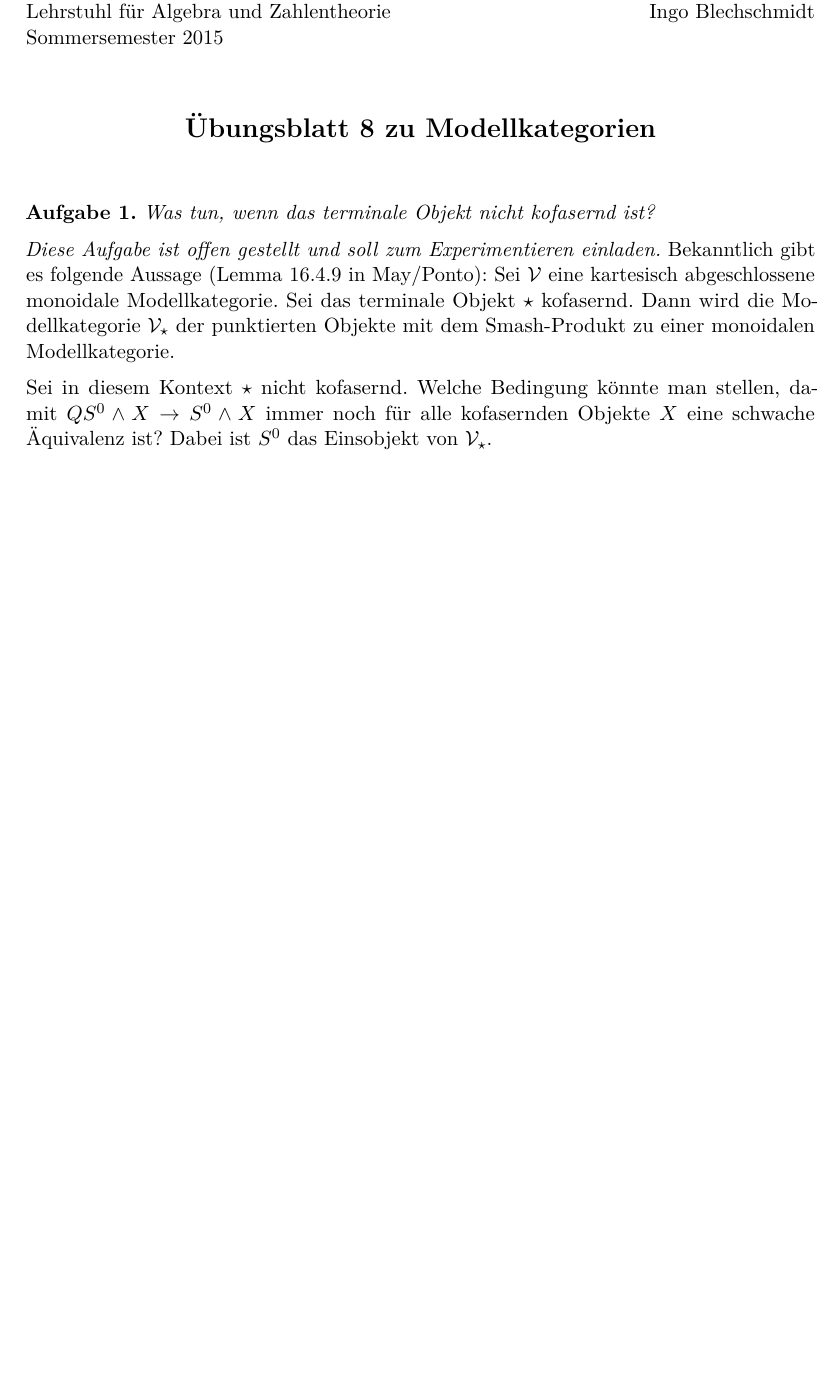
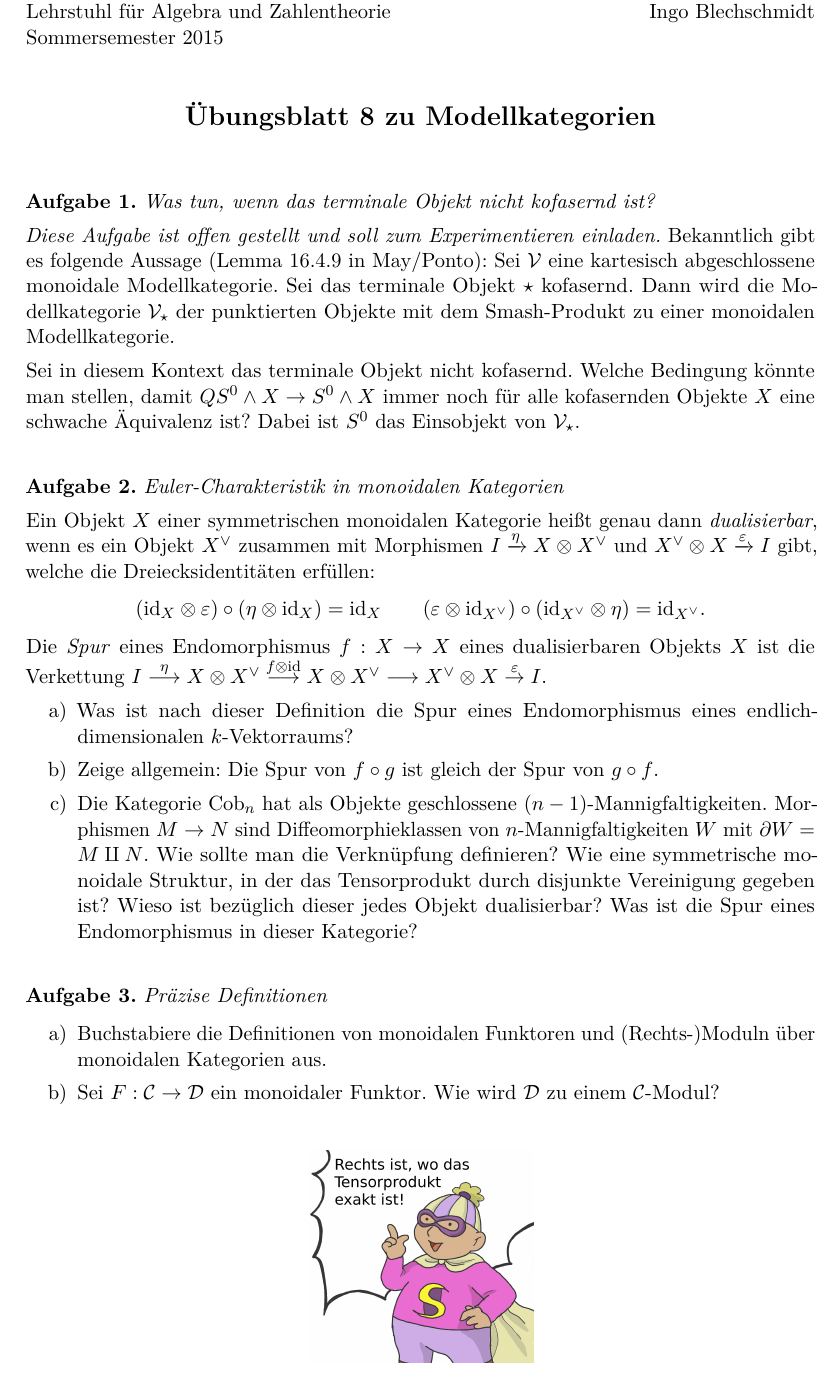
Before and after one commit to iblech/modellkategorien, a LaTeX problem sheet (uebung08.tex): part of the page, cut so that both start at the same text, the shorter picture padded with empty space. Compiled offline with pdfLaTeX.

Commit message:
Blatt 8 fertig

```diff
--- a/uebung08.tex
+++ b/uebung08.tex
@@ -3,6 +3,7 @@
 \begin{document}
 
 \maketitle{8}{}
+\enlargethispage{1em}
 
 \begin{aufgabe}{Was tun, wenn das terminale Objekt nicht kofasernd ist?}
 \emph{Diese Aufgabe ist offen gestellt und soll zum Experimentieren einladen.}
@@ -11,12 +12,49 @@ kartesisch abgeschlossene monoidale Modellkategorie. Sei das terminale
 Objekt~$\star$ kofasernd. Dann wird die Modellkategorie~$\V_\star$ der punktierten
 Objekte mit dem Smash-Produkt zu einer monoidalen Modellkategorie.
 
-Sei in diesem Kontext~$\star$ nicht kofasernd. Welche Bedingung könnte man
+Sei in diesem Kontext das terminale Objekt nicht kofasernd. Welche Bedingung könnte man
 stellen, damit~$QS^0 \wedge X \to S^0 \wedge X$ immer noch für alle kofasernden
 Objekte~$X$ eine schwache Äquivalenz ist? Dabei ist~$S^0$ das Einsobjekt
 von~$\V_\star$.
 \end{aufgabe}
 
+\begin{aufgabe}{Euler-Charakteristik in monoidalen Kategorien}
+Ein Objekt~$X$ einer symmetrischen monoidalen Kategorie heißt genau dann
+\emph{dualisierbar}, wenn es ein Objekt~$X^\vee$ zusammen mit Morphismen~$I
+\xra{\eta} X \otimes X^\vee$ und~$X^\vee \otimes X \xra{\varepsilon} I$ gibt,
+welche die Dreiecksidentitäten erfüllen:
+\[ (\id_X \otimes \varepsilon) \circ (\eta \otimes \id_X) = \id_X \qquad
+  (\varepsilon \otimes \id_{X^\vee}) \circ (\id_{X^\vee} \otimes \eta) = \id_{X^\vee}. \]
+Die \emph{Spur} eines Endomorphismus~$f : X \to X$ eines dualisierbaren
+Objekts~$X$ ist die Verkettung~$I \stackrel{\eta}{\lra} X \otimes X^\vee
+\stackrel{f \otimes \id}{\lra} X \otimes X^\vee \lra X^\vee \otimes X
+\stackrel{\varepsilon}{\to} I$.
+\begin{enumerate}
+\item Was ist nach dieser Definition die Spur eines Endomorphismus eines
+endlich-dimensionalen~$k$-Vektorraums?
+\item Zeige allgemein: Die Spur von~$f \circ g$ ist gleich der Spur von~$g
+\circ f$.
+\item Die Kategorie~$\mathrm{Cob}_n$ hat als Objekte
+geschlossene~$(n-1)$-Mannigfaltigkeiten. Morphismen~$M \to N$
+sind Diffeomorphieklassen von~$n$-Mannigfaltigkeiten~$W$ mit~$\partial W = M
+\amalg N$. Wie sollte man die Verknüpfung definieren? Wie eine symmetrische
+monoidale Struktur, in der das Tensorprodukt durch disjunkte Vereinigung
+gegeben ist? Wieso ist bezüglich dieser jedes Objekt dualisierbar? Was
+ist die Spur eines Endomorphismus in dieser Kategorie?
+\end{enumerate}
+\end{aufgabe}
+
+\begin{aufgabe}{Präzise Definitionen}
+\begin{enumerate}
+\item Buchstabiere die Definitionen von monoidalen Funktoren und (Rechts-)Moduln über
+monoidalen Kategorien aus.
+\item Sei~$F : \C \to \D$ ein monoidaler Funktor. Wie
+wird~$\D$ zu einem~$\C$-Modul?
+\end{enumerate}
+\end{aufgabe}
+
+\centering
+\includegraphics[scale=0.08]{images/rechts-ist-wo-das-tensorprodukt-exakt-ist}
+\par
+
 \end{document}
-
-* Thema: Monoidale Kategorien und Moduln und Algebren über diesen.
```
Also changed, not shown: guide08.tex (added, +39 -0 lines), guide08.pdf (added), images/pair-of-pants.png (added), images/ponto-shulman-1.png (added), images/ponto-shulman-2.png (added), images/ponto-shulman-3.png (added), images/rechts-ist-wo-das-tensorprodukt-exakt-ist.png (added), uebung08.pdf, 1 other file.
